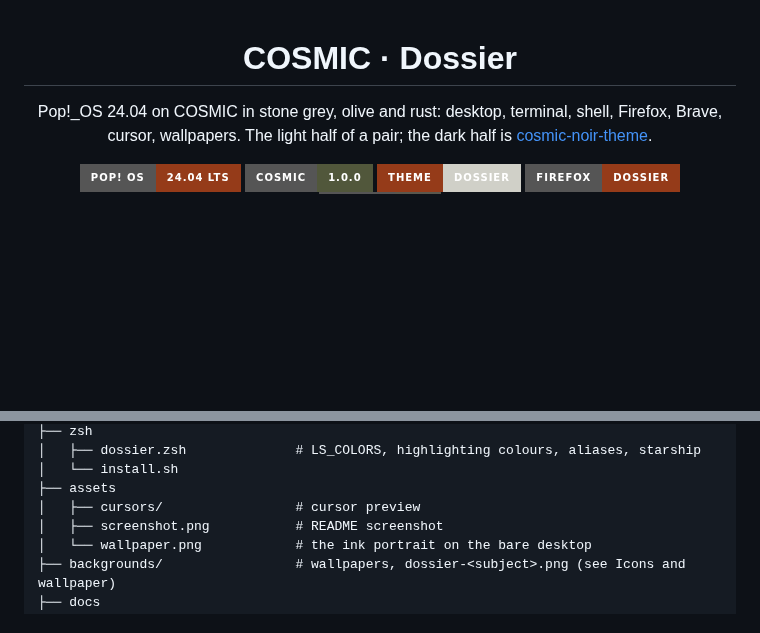
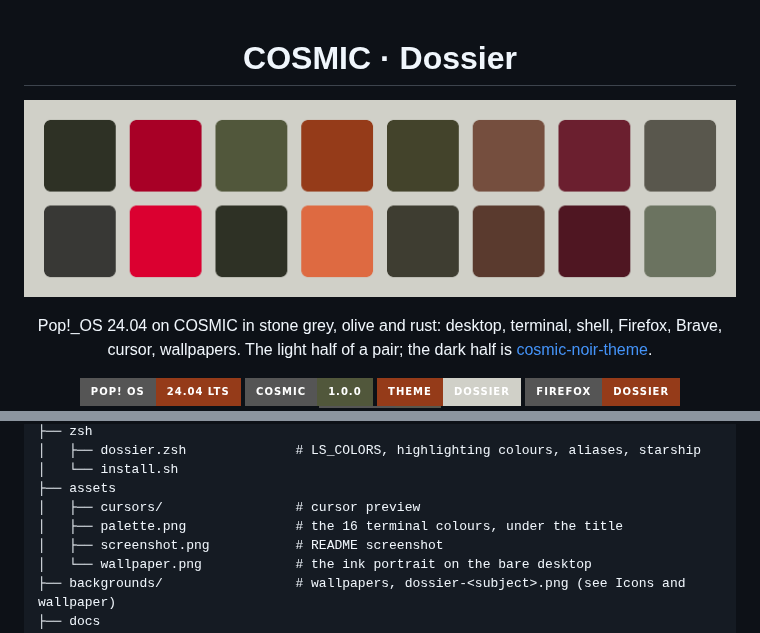
Before and after one commit to atraxsrc/cosmic-dossier-theme, a Markdown page: README.md, 2 parts joined by grey strips. GitHub-like rendering; pictures changed too: assets/palette.png (added); badges without logos; blank space fills up the shorter version.

Commit message:
README: palette strip under the title

```diff
--- a/README.md
+++ b/README.md
@@ -1,6 +1,8 @@
 <div align="center">
 
 # COSMIC · Dossier
+
+![Dossier palette](assets/palette.png)
 
 Pop!_OS 24.04 on COSMIC in stone grey, olive and rust: desktop, terminal,
 shell, Firefox, Brave, cursor, wallpapers. The light half of a pair; the dark half is
@@ -111,6 +113,7 @@ grey edge rather than an accent.
 │   └── install.sh
 ├── assets
 │   ├── cursors/                 # cursor preview
+│   ├── palette.png              # the 16 terminal colours, under the title
 │   ├── screenshot.png           # README screenshot
 │   └── wallpaper.png            # the ink portrait on the bare desktop
 ├── backgrounds/                 # wallpapers, dossier-<subject>.png (see Icons and wallpaper)
```
